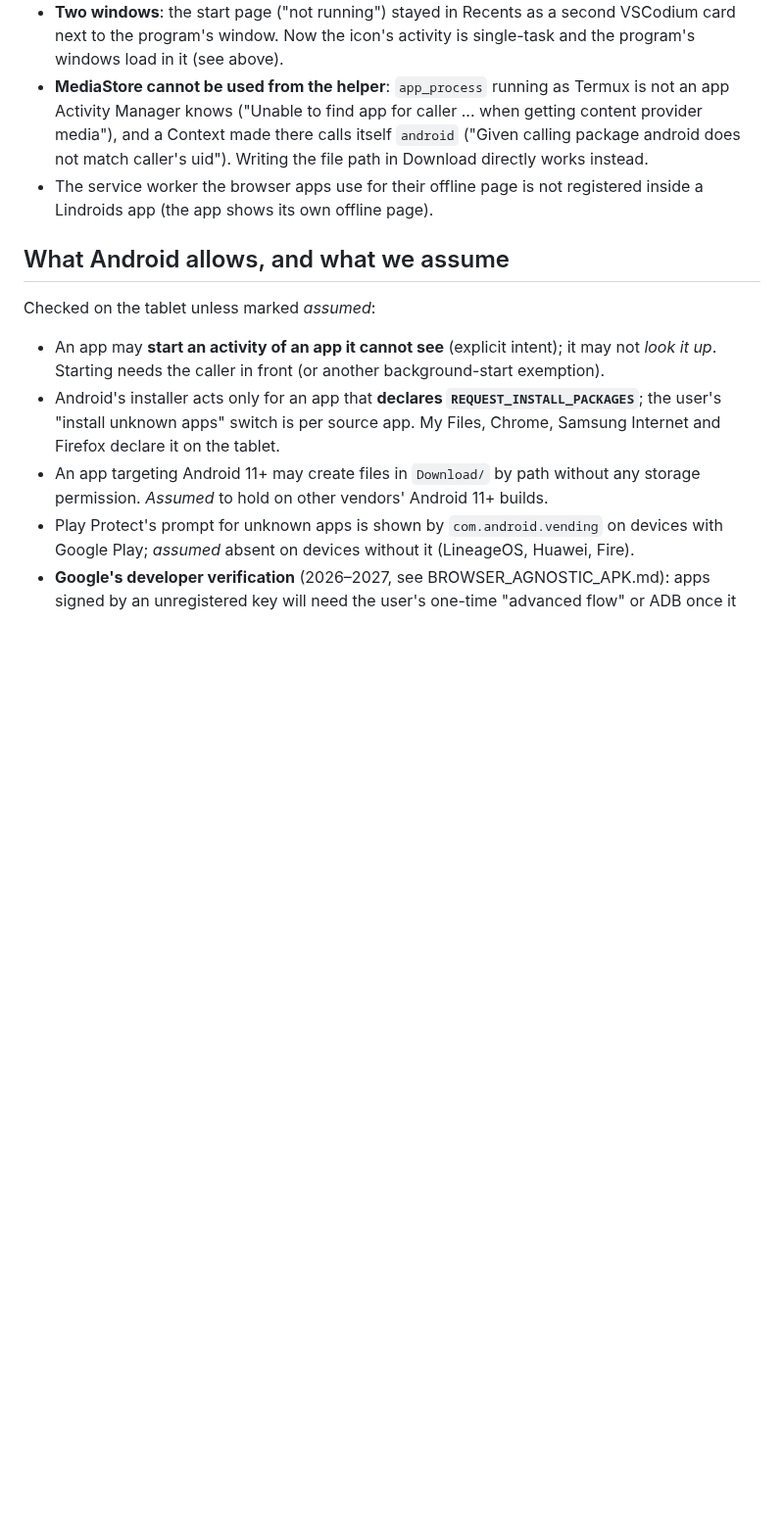
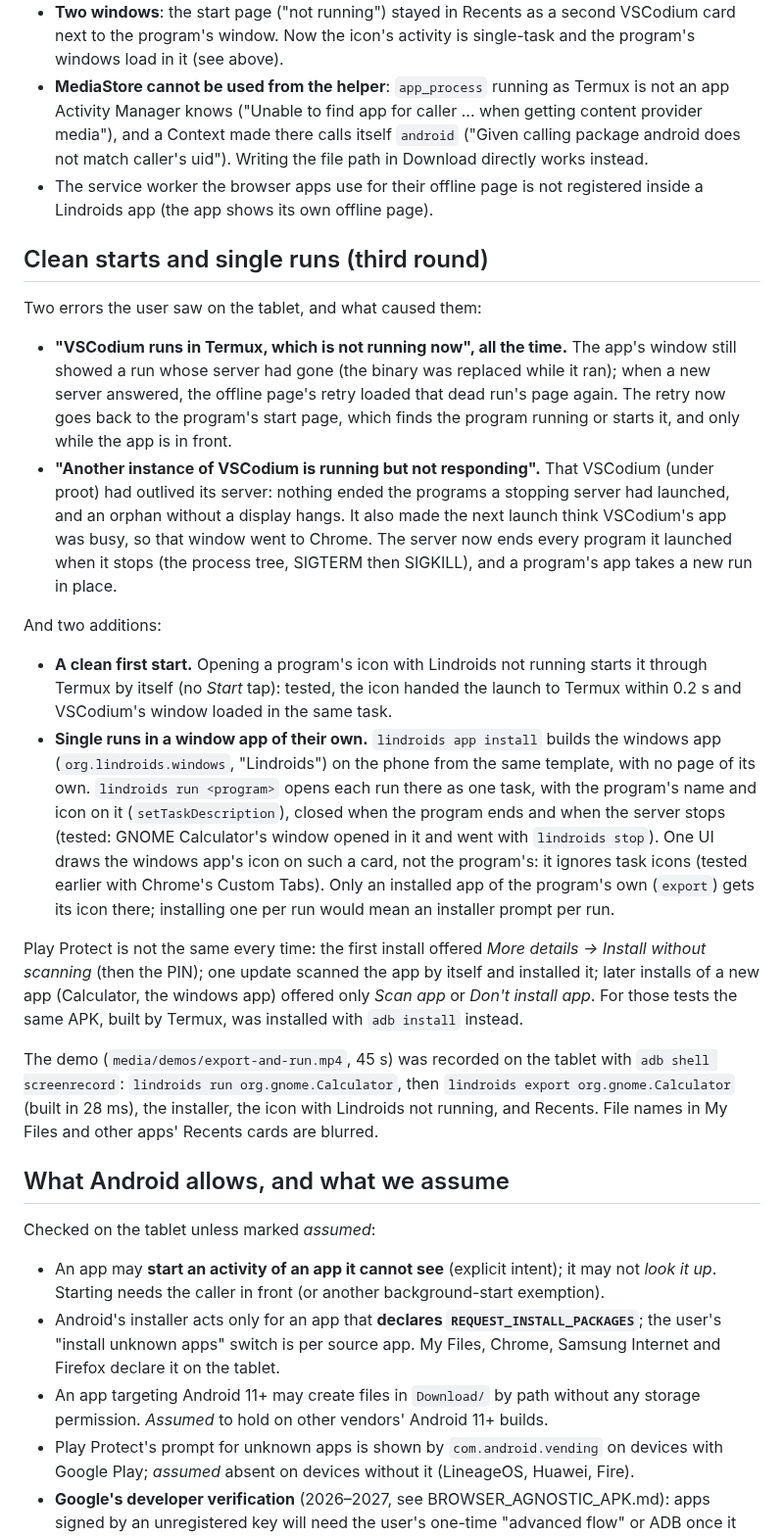
Before and after one commit to dixonSolutions/lindroids, a Markdown page: docs/APPS.md, the part around the change. Shown at 98% size. Drawn GitHub-style; blank space fills up the shorter version.

Commit message:
A 45-second demo from the tablet; README and docs for single runs and clean starts
media/demos/export-and-run: `lindroids run` and `lindroids export` of GNOME Calculator on a
Galaxy Tab, the app starting from its icon with Lindroids not running, its icon in Recents
(private file names and other apps blurred). New screenshots of VSCodium's and Calculator's apps.
docs/APPS.md records the third round: the stale window and the orphaned VSCodium, the clean
first start, the windows app for single runs, and how Play Protect varied.

Co-Authored-By: Claude Opus 5.5 <noreply@anthropic.com>
Claude-Session: https://claude.ai/code/session_013GTLyXuLeYTz7sPVygBYcX

```diff
--- a/docs/APPS.md
+++ b/docs/APPS.md
@@ -144,6 +144,45 @@ Found and fixed on the way:
 - The service worker the browser apps use for their offline page is not registered inside a
   Lindroids app (the app shows its own offline page).
 
+## Clean starts and single runs (third round)
+
+Two errors the user saw on the tablet, and what caused them:
+
+- **"VSCodium runs in Termux, which is not running now", all the time.** The app's window still
+  showed a run whose server had gone (the binary was replaced while it ran); when a new server
+  answered, the offline page's retry loaded that dead run's page again. The retry now goes back to
+  the program's start page, which finds the program running or starts it, and only while the app
+  is in front.
+- **"Another instance of VSCodium is running but not responding".** That VSCodium (under proot) had
+  outlived its server: nothing ended the programs a stopping server had launched, and an orphan
+  without a display hangs. It also made the next launch think VSCodium's app was busy, so that
+  window went to Chrome. The server now ends every program it launched when it stops (the process
+  tree, SIGTERM then SIGKILL), and a program's app takes a new run in place.
+
+And two additions:
+
+- **A clean first start.** Opening a program's icon with Lindroids not running starts it through
+  Termux by itself (no *Start* tap): tested, the icon handed the launch to Termux within 0.2 s and
+  VSCodium's window loaded in the same task.
+- **Single runs in a window app of their own.** `lindroids app install` builds the windows app
+  (`org.lindroids.windows`, "Lindroids") on the phone from the same template, with no page of its
+  own. `lindroids run <program>` opens each run there as one task, with the program's name and icon
+  on it (`setTaskDescription`), closed when the program ends and when the server stops (tested:
+  GNOME Calculator's window opened in it and went with `lindroids stop`). One UI draws the windows
+  app's icon on such a card, not the program's: it ignores task icons (tested earlier with Chrome's
+  Custom Tabs). Only an installed app of the program's own (`export`) gets its icon there; installing
+  one per run would mean an installer prompt per run.
+
+Play Protect is not the same every time: the first install offered *More details → Install without
+scanning* (then the PIN); one update scanned the app by itself and installed it; later installs of
+a new app (Calculator, the windows app) offered only *Scan app* or *Don't install app*. For those
+tests the same APK, built by Termux, was installed with `adb install` instead.
+
+The demo (`media/demos/export-and-run.mp4`, 45 s) was recorded on the tablet with
+`adb shell screenrecord`: `lindroids run org.gnome.Calculator`, then `lindroids export
+org.gnome.Calculator` (built in 28 ms), the installer, the icon with Lindroids not running, and
+Recents. File names in My Files and other apps' Recents cards are blurred.
+
 ## What Android allows, and what we assume
 
 Checked on the tablet unless marked *assumed*:
```
Also changed, not shown: README.md (+10 -3 lines), media/screenshots/app-calculator.png (added), media/screenshots/app-recents.png (added), media/screenshots/app-vscodium.png (added), 2 other files.
